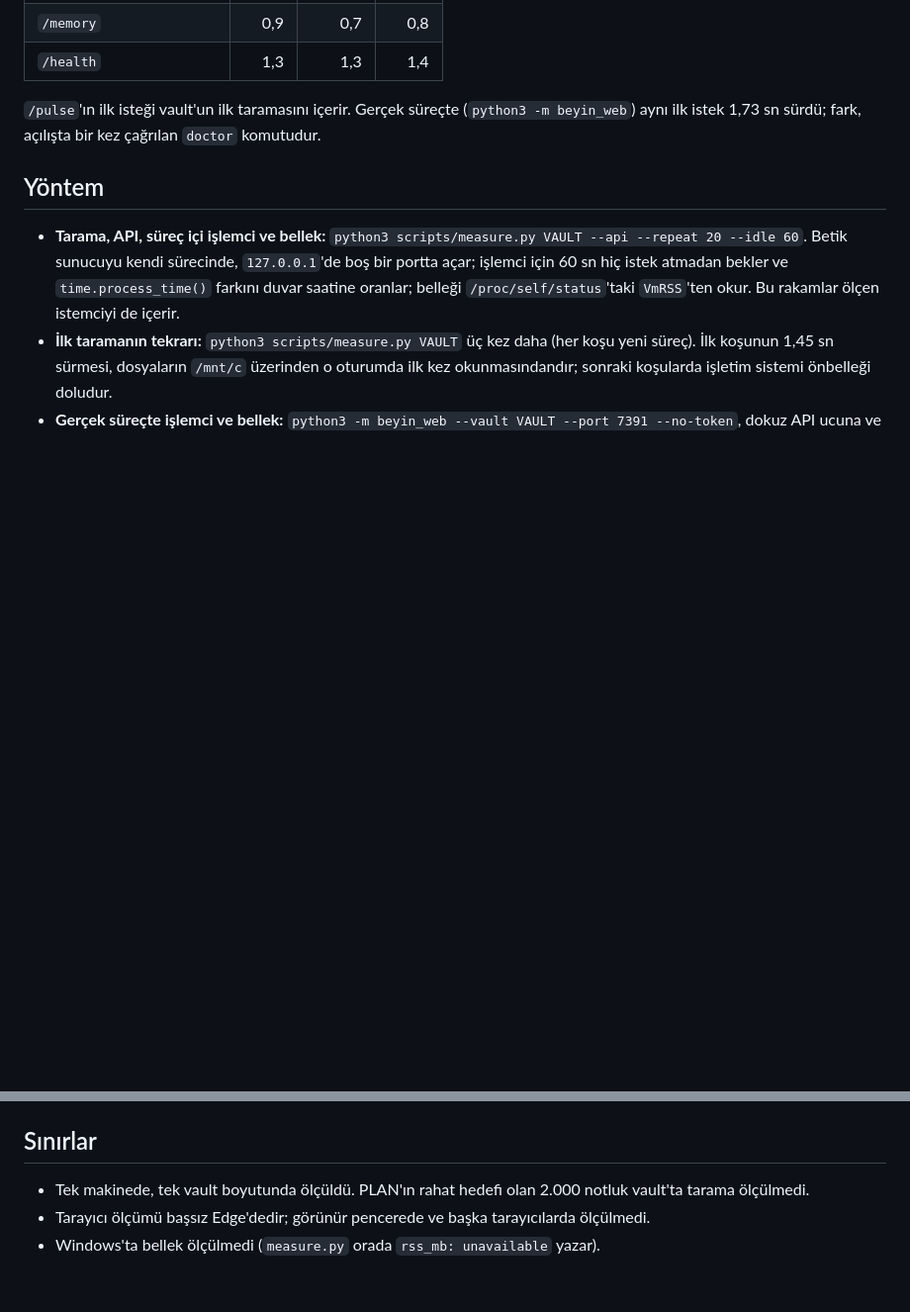
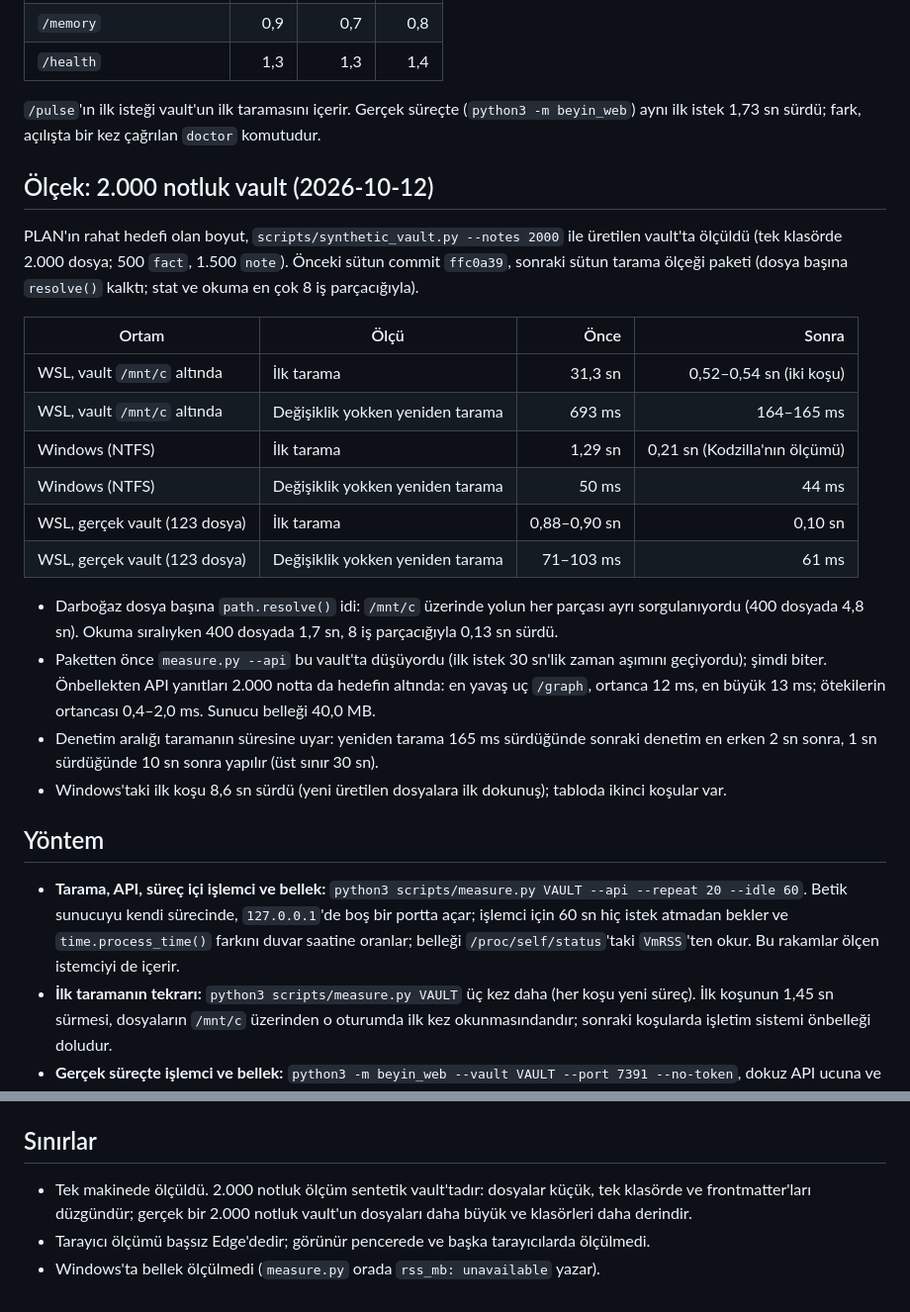
Before and after one commit to AyberkOzkan/beyin-web, a Markdown page: docs/PERFORMANCE.md, 2 parts joined by grey strips. Shown at 99% size. Drawn GitHub-style; blank space fills up the shorter version.

Commit message:
docs: tarama ölçeği paketi işaretlendi, performans raporuna 2.000 notluk ölçüm eklendi

```diff
--- a/docs/PERFORMANCE.md
+++ b/docs/PERFORMANCE.md
@@ -47,6 +47,24 @@
 
 `/pulse`'ın ilk isteği vault'un ilk taramasını içerir. Gerçek süreçte (`python3 -m beyin_web`) aynı ilk istek 1,73 sn sürdü; fark, açılışta bir kez çağrılan `doctor` komutudur.
 
+## Ölçek: 2.000 notluk vault (2026-10-12)
+
+PLAN'ın rahat hedefi olan boyut, `scripts/synthetic_vault.py --notes 2000` ile üretilen vault'ta ölçüldü (tek klasörde 2.000 dosya; 500 `fact`, 1.500 `note`). Önceki sütun commit `ffc0a39`, sonraki sütun tarama ölçeği paketi (dosya başına `resolve()` kalktı; stat ve okuma en çok 8 iş parçacığıyla).
+
+| Ortam | Ölçü | Önce | Sonra |
+|---|---|---:|---:|
+| WSL, vault `/mnt/c` altında | İlk tarama | 31,3 sn | 0,52–0,54 sn (iki koşu) |
+| WSL, vault `/mnt/c` altında | Değişiklik yokken yeniden tarama | 693 ms | 164–165 ms |
+| Windows (NTFS) | İlk tarama | 1,29 sn | 0,21 sn (Kodzilla'nın ölçümü) |
+| Windows (NTFS) | Değişiklik yokken yeniden tarama | 50 ms | 44 ms |
+| WSL, gerçek vault (123 dosya) | İlk tarama | 0,88–0,90 sn | 0,10 sn |
+| WSL, gerçek vault (123 dosya) | Değişiklik yokken yeniden tarama | 71–103 ms | 61 ms |
+
+- Darboğaz dosya başına `path.resolve()` idi: `/mnt/c` üzerinde yolun her parçası ayrı sorgulanıyordu (400 dosyada 4,8 sn). Okuma sıralıyken 400 dosyada 1,7 sn, 8 iş parçacığıyla 0,13 sn sürdü.
+- Paketten önce `measure.py --api` bu vault'ta düşüyordu (ilk istek 30 sn'lik zaman aşımını geçiyordu); şimdi biter. Önbellekten API yanıtları 2.000 notta da hedefin altında: en yavaş uç `/graph`, ortanca 12 ms, en büyük 13 ms; ötekilerin ortancası 0,4–2,0 ms. Sunucu belleği 40,0 MB.
+- Denetim aralığı taramanın süresine uyar: yeniden tarama 165 ms sürdüğünde sonraki denetim en erken 2 sn sonra, 1 sn sürdüğünde 10 sn sonra yapılır (üst sınır 30 sn).
+- Windows'taki ilk koşu 8,6 sn sürdü (yeni üretilen dosyalara ilk dokunuş); tabloda ikinci koşular var.
+
 ## Yöntem
 
 - **Tarama, API, süreç içi işlemci ve bellek:** `python3 scripts/measure.py VAULT --api --repeat 20 --idle 60`. Betik sunucuyu kendi sürecinde, `127.0.0.1`'de boş bir portta açar; işlemci için 60 sn hiç istek atmadan bekler ve `time.process_time()` farkını duvar saatine oranlar; belleği `/proc/self/status`'taki `VmRSS`'ten okur. Bu rakamlar ölçen istemciyi de içerir.
@@ -58,6 +76,6 @@
 
 ## Sınırlar
 
-- Tek makinede, tek vault boyutunda ölçüldü. PLAN'ın rahat hedefi olan 2.000 notluk vault'ta tarama ölçülmedi.
+- Tek makinede ölçüldü. 2.000 notluk ölçüm sentetik vault'tadır: dosyalar küçük, tek klasörde ve frontmatter'ları düzgündür; gerçek bir 2.000 notluk vault'un dosyaları daha büyük ve klasörleri daha derindir.
 - Tarayıcı ölçümü başsız Edge'dedir; görünür pencerede ve başka tarayıcılarda ölçülmedi.
 - Windows'ta bellek ölçülmedi (`measure.py` orada `rss_mb: unavailable` yazar).
```
